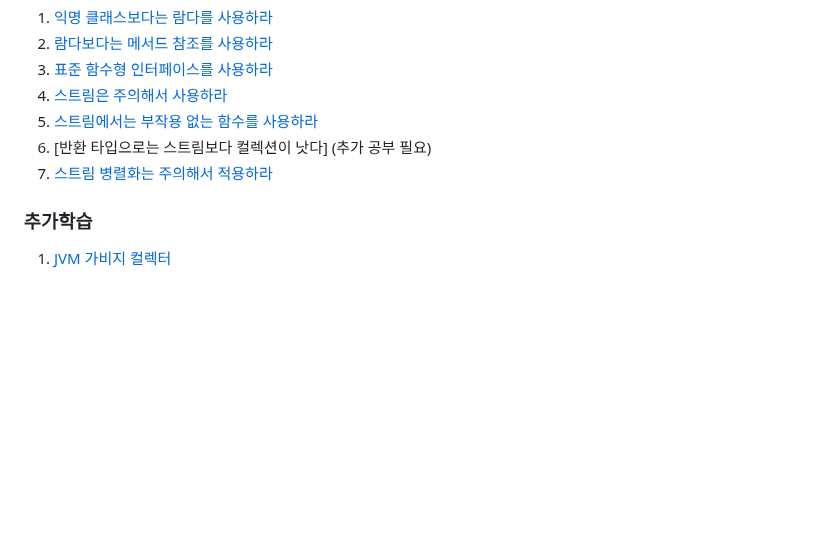
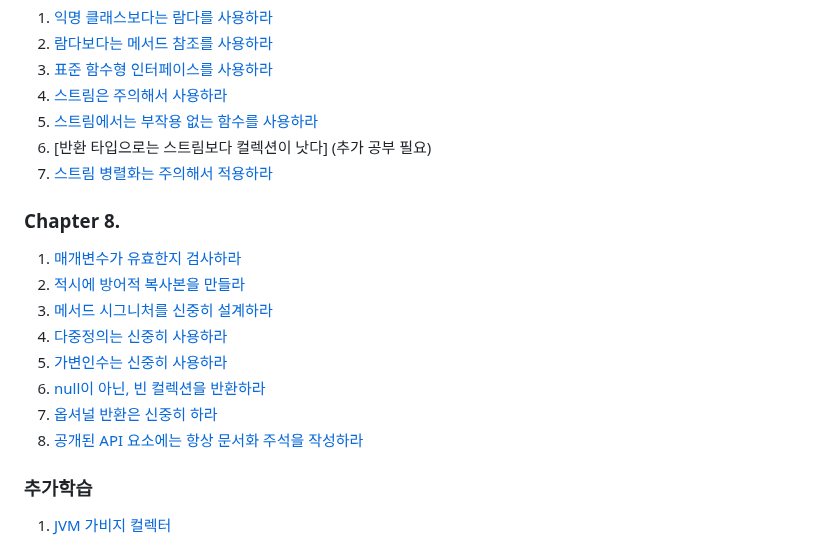
Before and after one commit to brightdev-bs/TIL, a Markdown page: effective-java/docs/Main.md, the part around the change. Rendered like a GitHub page; blank space fills up the shorter version.

Commit message:
이펙티브 자바 - 8장  - 공개된 API 요소에는 항상 문서화 주석을 작성하라.

```diff
--- a/effective-java/docs/Main.md
+++ b/effective-java/docs/Main.md
@@ -62,5 +62,15 @@ equlas, hashCode, toString, clone, finalize는 모두 재정의(Overriding)를
 6. [반환 타입으로는 스트림보다 컬렉션이 낫다] (추가 공부 필요)
 7. [스트림 병렬화는 주의해서 적용하라](ch7/스트림_병렬화는_주의해서_적용하라.md)
 
+### Chapter 8.
+1. [매개변수가 유효한지 검사하라](ch8/매개변수가_유효한지_검사하라.md)
+2. [적시에 방어적 복사본을 만들라](ch8/적시에_방어적_복사본을_만들라.md)
+3. [메서드 시그니처를 신중히 설계하라](ch8/메서드_시그니처를_신중히_설계하라.md)
+4. [다중정의는 신중히 사용하라](ch8/다중정의는_신중히_사용하라.md)
+5. [가변인수는 신중히 사용하라](ch8/가변인수는_신중히_사용하라.md)
+6. [null이 아닌, 빈 컬렉션을 반환하라](ch8/null이_아닌_빈_컬렉션이나_배열을_반환하라.md)
+7. [옵셔널 반환은 신중히 하라](ch8/옵셔널_반환은_신중히_하라.md)
+8. [공개된 API 요소에는 항상 문서화 주석을 작성하라](ch8/공개된_API_요소에는_항상_문서화_주석을_작성하라.md)
+
 ### 추가학습
 1. [JVM 가비지 컬렉터](./가비지_컬렉터.md)
```
Also changed, not shown: 1 other file.
